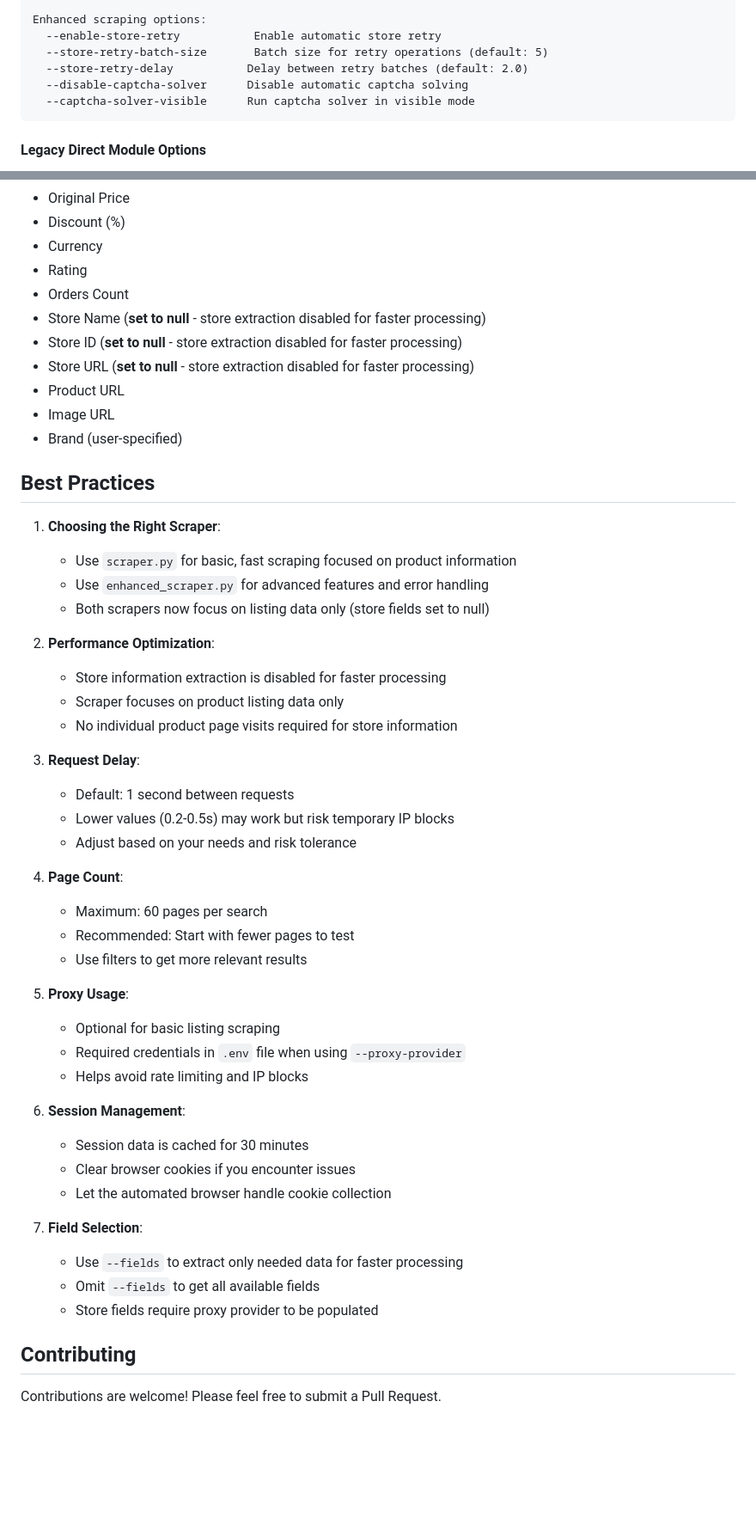
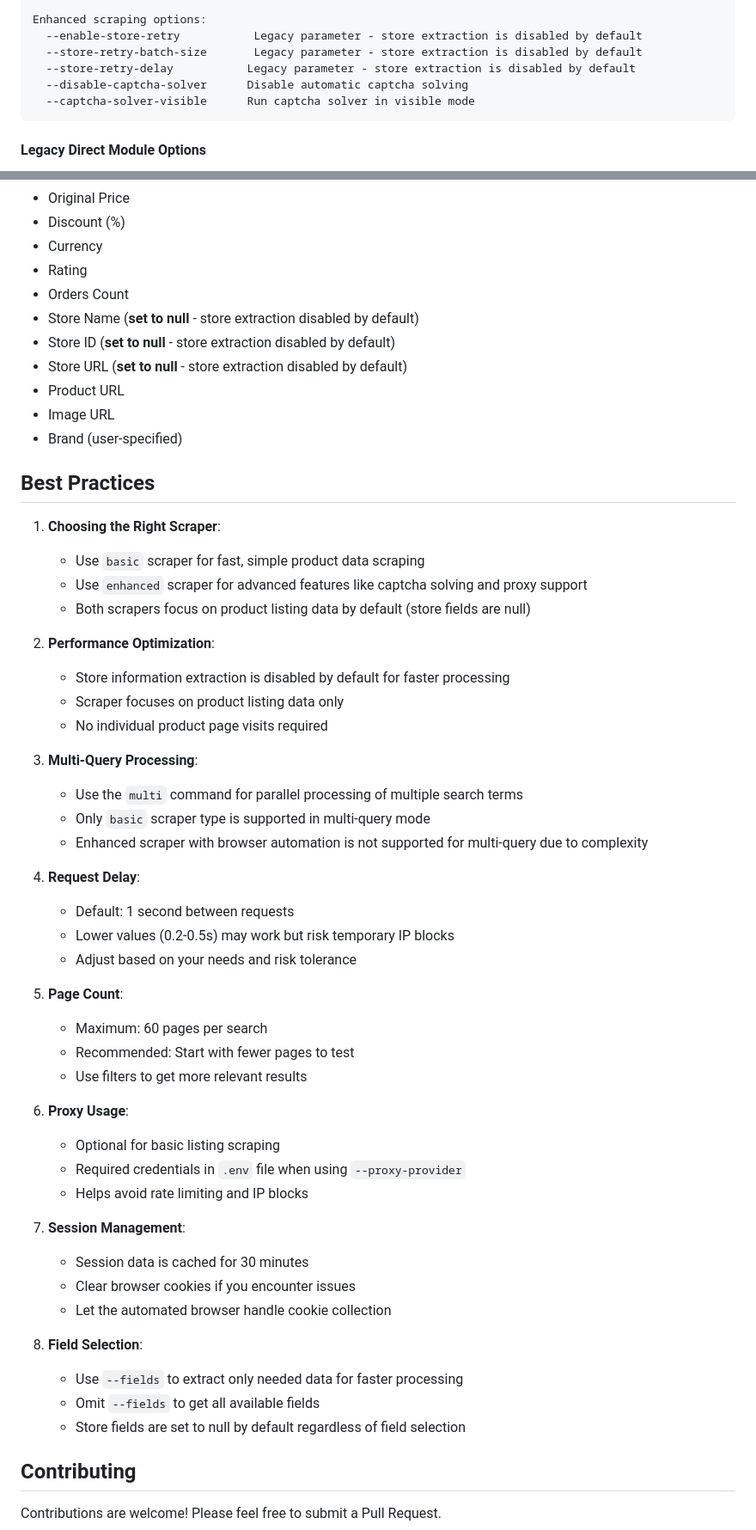
Before and after one commit to huenique/aliexpress-product-scraper, a Markdown page: README.md, 2 parts joined by grey strips. Shown at 86% size. Rendered like a GitHub page; blank space fills up the shorter version.

````diff
--- a/README.md
+++ b/README.md
@@ -497,9 +502,9 @@ Basic scraping options:
   --proxy-provider    Proxy provider: oxylabs, massive (default: None)
 
 Enhanced scraping options:
-  --enable-store-retry           Enable automatic store retry
-  --store-retry-batch-size       Batch size for retry operations (default: 5)
-  --store-retry-delay           Delay between retry batches (default: 2.0)
+  --enable-store-retry           Legacy parameter - store extraction is disabled by default
+  --store-retry-batch-size       Legacy parameter - store extraction is disabled by default
+  --store-retry-delay           Legacy parameter - store extraction is disabled by default
   --disable-captcha-solver      Disable automatic captcha solving
   --captcha-solver-visible      Run captcha solver in visible mode
 ```
@@ -656,9 +654,9 @@ The scraper can extract the following product information:
 - Currency
 - Rating
 - Orders Count
-- Store Name (**set to null** - store extraction disabled for faster processing)
-- Store ID (**set to null** - store extraction disabled for faster processing)
-- Store URL (**set to null** - store extraction disabled for faster processing)
+- Store Name (**set to null** - store extraction disabled by default)
+- Store ID (**set to null** - store extraction disabled by default)
+- Store URL (**set to null** - store extraction disabled by default)
 - Product URL
 - Image URL
 - Brand (user-specified)
@@ -666,39 +664,44 @@ The scraper can extract the following product information:
 ## Best Practices
 
 1. **Choosing the Right Scraper**:
-   - Use `scraper.py` for basic, fast scraping focused on product information
-   - Use `enhanced_scraper.py` for advanced features and error handling
-   - Both scrapers now focus on listing data only (store fields set to null)
+   - Use `basic` scraper for fast, simple product data scraping
+   - Use `enhanced` scraper for advanced features like captcha solving and proxy support
+   - Both scrapers focus on product listing data by default (store fields are null)
 
 2. **Performance Optimization**:
-   - Store information extraction is disabled for faster processing
+   - Store information extraction is disabled by default for faster processing
    - Scraper focuses on product listing data only
-   - No individual product page visits required for store information
+   - No individual product page visits required
 
-3. **Request Delay**:
+3. **Multi-Query Processing**:
+   - Use the `multi` command for parallel processing of multiple search terms
+   - Only `basic` scraper type is supported in multi-query mode
+   - Enhanced scraper with browser automation is not supported for multi-query due to complexity
+
+4. **Request Delay**:
    - Default: 1 second between requests
    - Lower values (0.2-0.5s) may work but risk temporary IP blocks
    - Adjust based on your needs and risk tolerance
 
-4. **Page Count**:
+5. **Page Count**:
    - Maximum: 60 pages per search
    - Recommended: Start with fewer pages to test
    - Use filters to get more relevant results
 
-5. **Proxy Usage**:
+6. **Proxy Usage**:
    - Optional for basic listing scraping
    - Required credentials in `.env` file when using `--proxy-provider`
    - Helps avoid rate limiting and IP blocks
 
-6. **Session Management**:
+7. **Session Management**:
    - Session data is cached for 30 minutes
    - Clear browser cookies if you encounter issues
    - Let the automated browser handle cookie collection
 
-7. **Field Selection**:
+8. **Field Selection**:
    - Use `--fields` to extract only needed data for faster processing
    - Omit `--fields` to get all available fields
-   - Store fields require proxy provider to be populated
+   - Store fields are set to null by default regardless of field selection
 
 ## Contributing
 
````
Also changed, not shown: other parts of README.md (+63 -65 lines).
